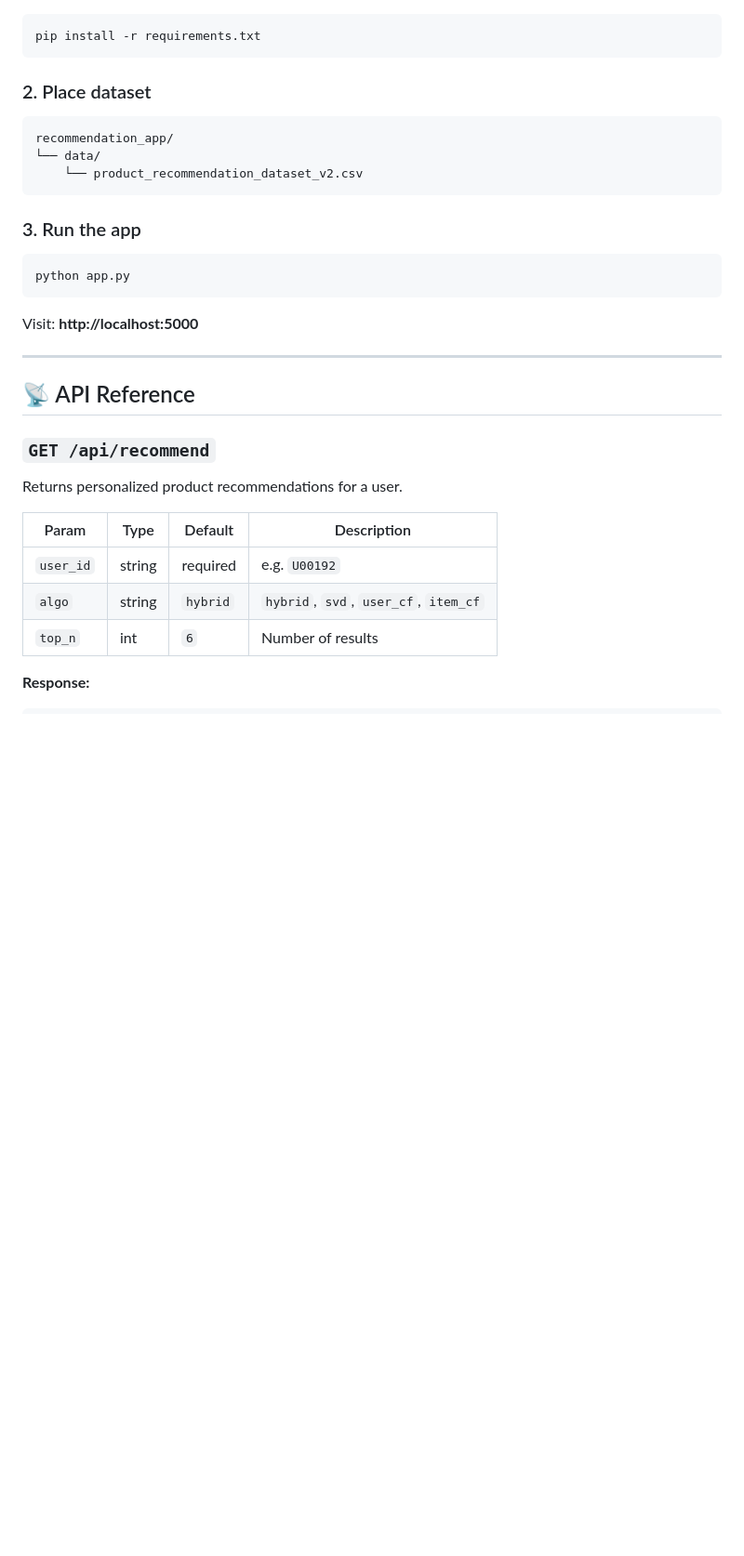
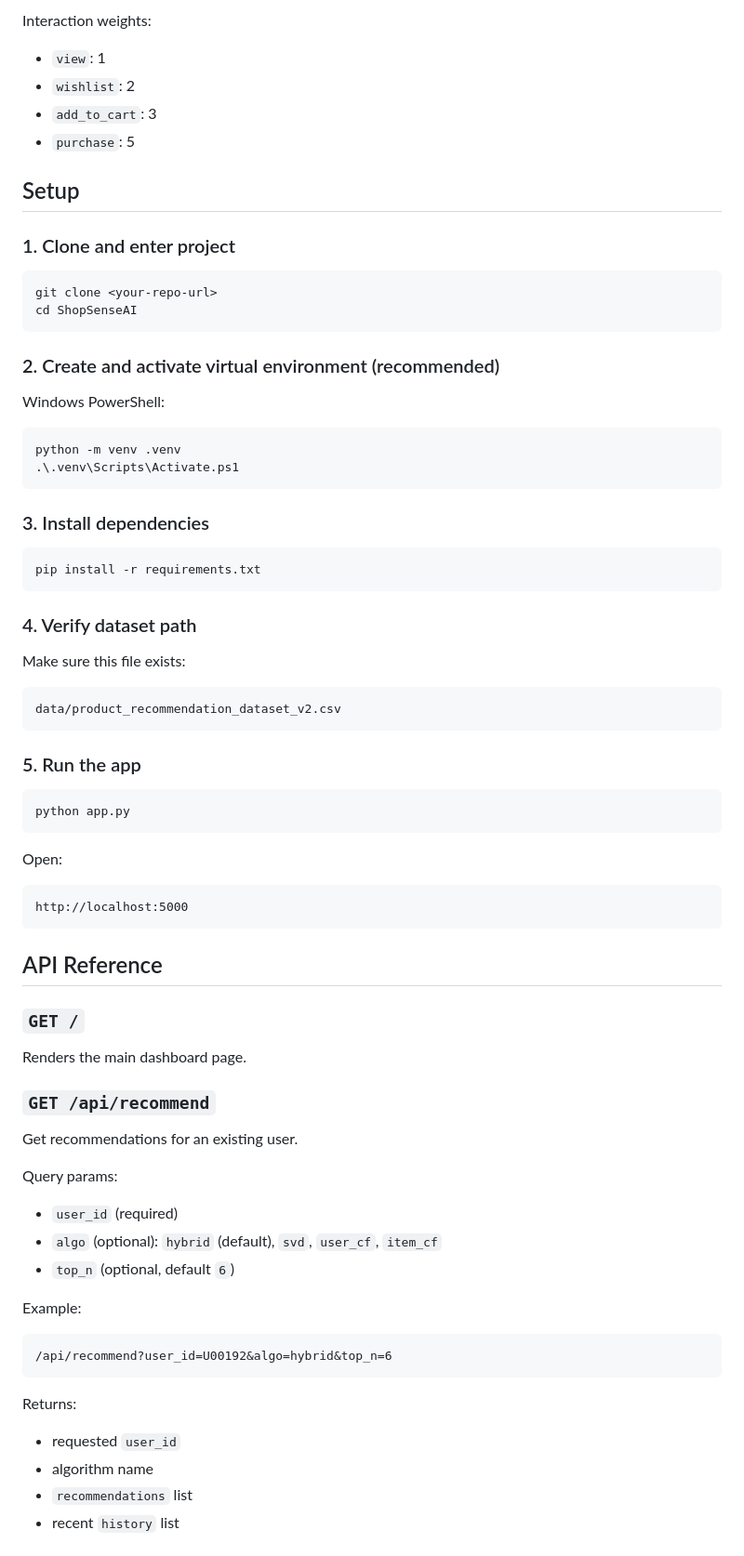
Before and after one commit to Mark007-R/ShopSenseAI, a Markdown page: README.md, the part around one of its changes. Shown at 93% size. GitHub-like rendering; blank space fills up the shorter version.

````diff
--- a/README.md
+++ b/README.md
@@ -49,31 +71,77 @@ Flask Web App / REST API
+Interaction weights:
+- `view`: 1
+- `wishlist`: 2
+- `add_to_cart`: 3
+- `purchase`: 5
+
+## Setup
+
+### 1. Clone and enter project
+
+```bash
+git clone <your-repo-url>
+cd ShopSenseAI
+```
+
+### 2. Create and activate virtual environment (recommended)
+
+Windows PowerShell:
+
+```powershell
+python -m venv .venv
+.\.venv\Scripts\Activate.ps1
+```
+
+### 3. Install dependencies
+
 ```bash
 pip install -r requirements.txt
 ```
 
-### 2. Place dataset
-```
-recommendation_app/
-└── data/
-    └── product_recommendation_dataset_v2.csv
+### 4. Verify dataset path
+
+Make sure this file exists:
+
+```text
+data/product_recommendation_dataset_v2.csv
 ```
 
-### 3. Run the app
+### 5. Run the app
+
 ```bash
 python app.py
 ```
-Visit: **http://localhost:5000**
 
----
+Open:
 
-## 📡 API Reference
+```text
+http://localhost:5000
+```
+
+## API Reference
+
+### `GET /`
+
+Renders the main dashboard page.
 
 ### `GET /api/recommend`
-Returns personalized product recommendations for a user.
 
-| Param | Type | Default | Description |
-|-------|------|---------|-------------|
-| `user_id` | string | required | e.g. `U00192` |
-| `algo` | string | `hybrid` | `hybrid`, `svd`, `user_cf`, `item_cf` |
-| `top_n` | int | `6` | Number of results |
+Get recommendations for an existing user.
 
-**Response:**
+Query params:
+- `user_id` (required)
+- `algo` (optional): `hybrid` (default), `svd`, `user_cf`, `item_cf`
+- `top_n` (optional, default `6`)
+
+Example:
+
+```text
+/api/recommend?user_id=U00192&algo=hybrid&top_n=6
+```
+
+Returns:
+- requested `user_id`
+- algorithm name
+- `recommendations` list
+- recent `history` list
+
````
Also changed, not shown: other parts of README.md (+142 -180 lines).
